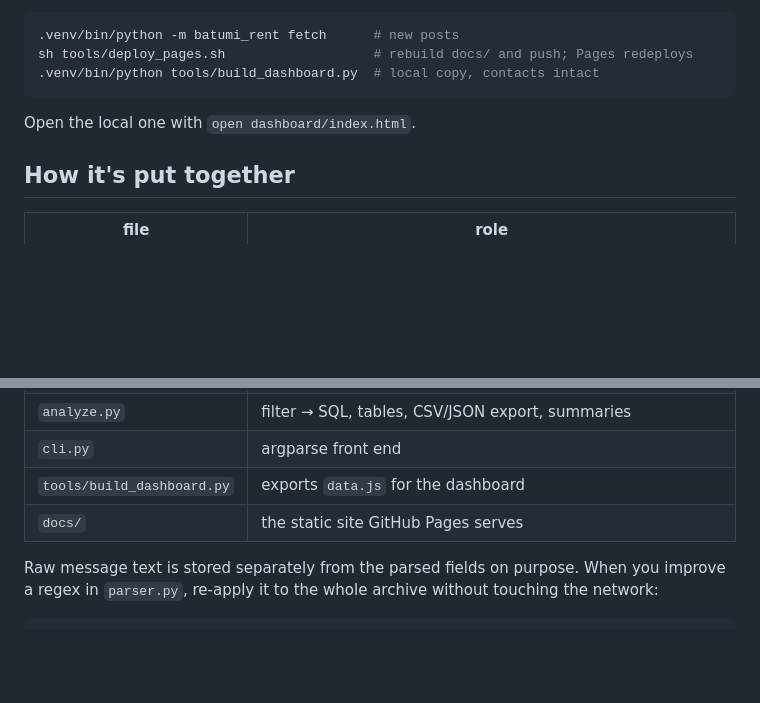
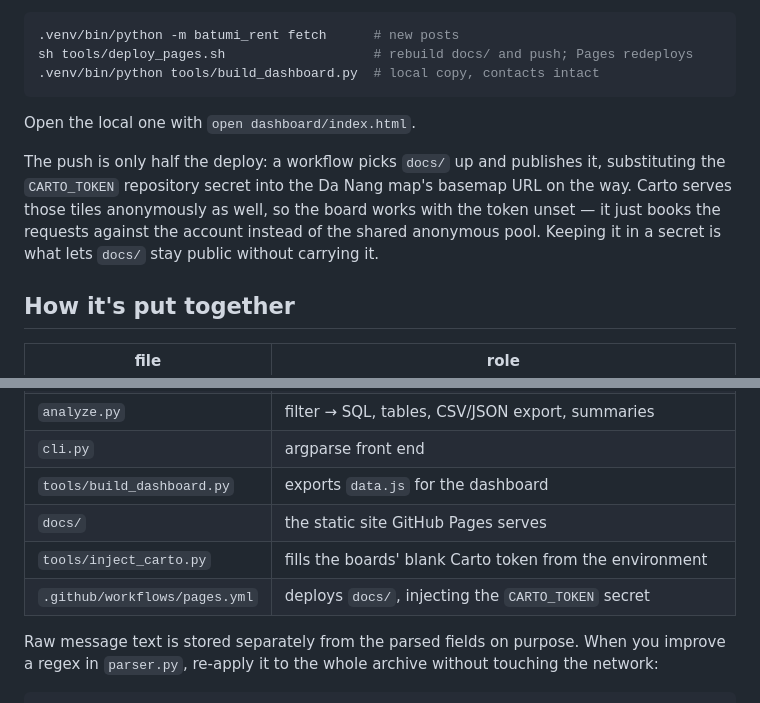
Before and after one commit to leoamigood/rent-boards, a Markdown page: README.md, 2 parts joined by grey strips. Drawn GitHub-style; blank space fills up the shorter version.

Commit message:
Note the Pages workflow in the README
Co-Authored-By: Claude Opus 5 (1M context) <noreply@anthropic.com>

```diff
--- a/README.md
+++ b/README.md
@@ -95,6 +95,13 @@ sh tools/deploy_pages.sh                   # rebuild docs/ and push; Pages redep
 
 Open the local one with `open dashboard/index.html`.
 
+The push is only half the deploy: a workflow picks `docs/` up and publishes it,
+substituting the `CARTO_TOKEN` repository secret into the Da Nang map's basemap
+URL on the way. Carto serves those tiles anonymously as well, so the board works
+with the token unset — it just books the requests against the account instead of
+the shared anonymous pool. Keeping it in a secret is what lets `docs/` stay
+public without carrying it.
+
 ## How it's put together
 
 | file | role |
@@ -107,6 +114,8 @@ Open the local one with `open dashboard/index.html`.
 | `cli.py` | argparse front end |
 | `tools/build_dashboard.py` | exports `data.js` for the dashboard |
 | `docs/` | the static site GitHub Pages serves |
+| `tools/inject_carto.py` | fills the boards' blank Carto token from the environment |
+| `.github/workflows/pages.yml` | deploys `docs/`, injecting the `CARTO_TOKEN` secret |
 
 Raw message text is stored separately from the parsed fields on purpose. When
 you improve a regex in `parser.py`, re-apply it to the whole archive without
```
